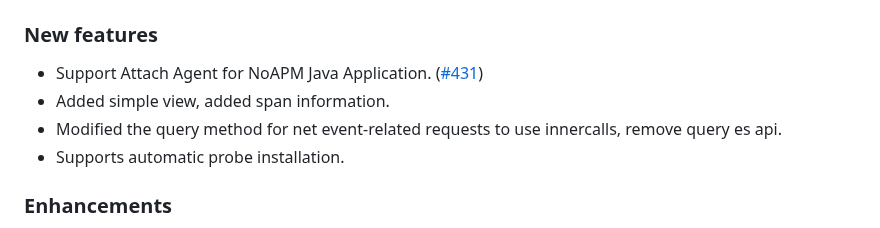
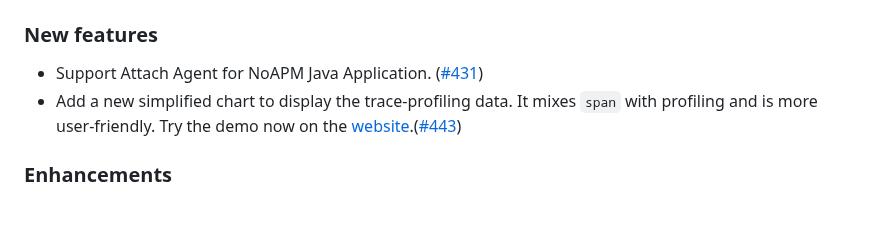
Before and after one commit to KindlingProject/kindling, a Markdown page: CHANGELOG.md, the part around the change. Rendered like a GitHub page.

Commit message:
modify changelog.md
Signed-off-by: yiqianxu <yiqianxu@harmonycloud.cn>

```diff
--- a/CHANGELOG.md
+++ b/CHANGELOG.md
@@ -6,9 +6,7 @@
 ## Unreleased
 ### New features
 - Support Attach Agent for NoAPM Java Application. ([#431](https://github.com/KindlingProject/kindling/pull/431))
-- Added simple view, added span information.
-- Modified the query method for net event-related requests to use innercalls, remove query es api.
-- Supports automatic probe installation.
+- Add a new simplified chart to display the trace-profiling data. It mixes `span` with profiling and is more user-friendly. Try the demo now on the [website](http://kindling.harmonycloud.cn/).([#443](https://github.com/KindlingProject/kindling/pull/443))
 
 ### Enhancements
 - Add an option edge_events_window_size to allow users to reduce the size of the files by narrowing the time window where seats the edge events. ([#437](https://github.com/KindlingProject/kindling/pull/437))
```
